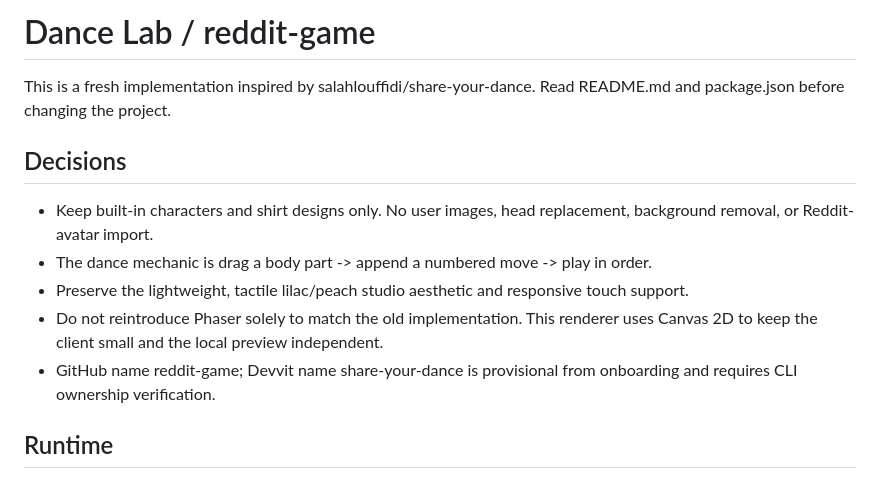
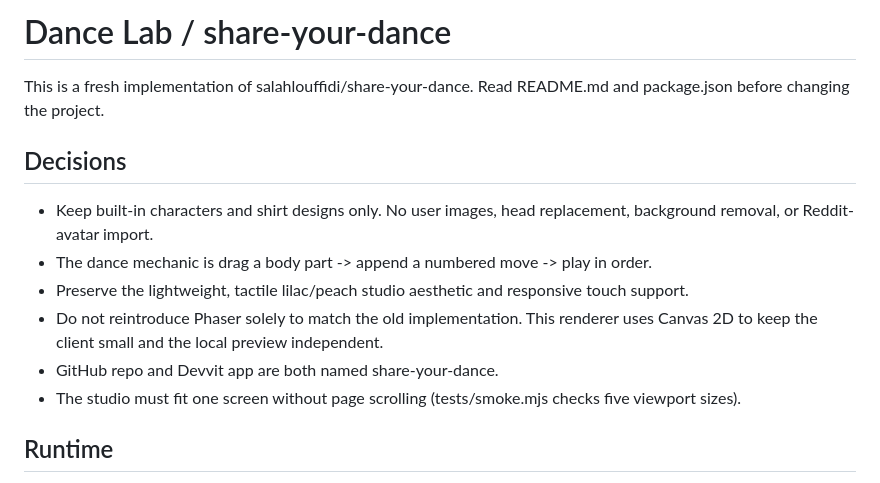
Before and after one commit to salahlouffidi/share-your-dance, a Markdown page: AGENTS.md, the part around the change. GitHub-like rendering.

```diff
--- a/AGENTS.md
+++ b/AGENTS.md
@@ -1,6 +1,6 @@
-# Dance Lab / reddit-game
+# Dance Lab / share-your-dance
 
-This is a fresh implementation inspired by salahlouffidi/share-your-dance.
+This is a fresh implementation of salahlouffidi/share-your-dance.
 Read README.md and package.json before changing the project.
 
 ## Decisions
@@ -9,7 +9,8 @@ Read README.md and package.json before changing the project.
 - The dance mechanic is drag a body part -> append a numbered move -> play in order.
 - Preserve the lightweight, tactile lilac/peach studio aesthetic and responsive touch support.
 - Do not reintroduce Phaser solely to match the old implementation. This renderer uses Canvas 2D to keep the client small and the local preview independent.
-- GitHub name reddit-game; Devvit name share-your-dance is provisional from onboarding and requires CLI ownership verification.
+- GitHub repo and Devvit app are both named share-your-dance.
+- The studio must fit one screen without page scrolling (tests/smoke.mjs checks five viewport sizes).
 
 ## Runtime
 
```
Also changed, not shown: README.md (+8 -5 lines), docs/studio-desktop.png, docs/studio-mobile.png, 10 other files.
